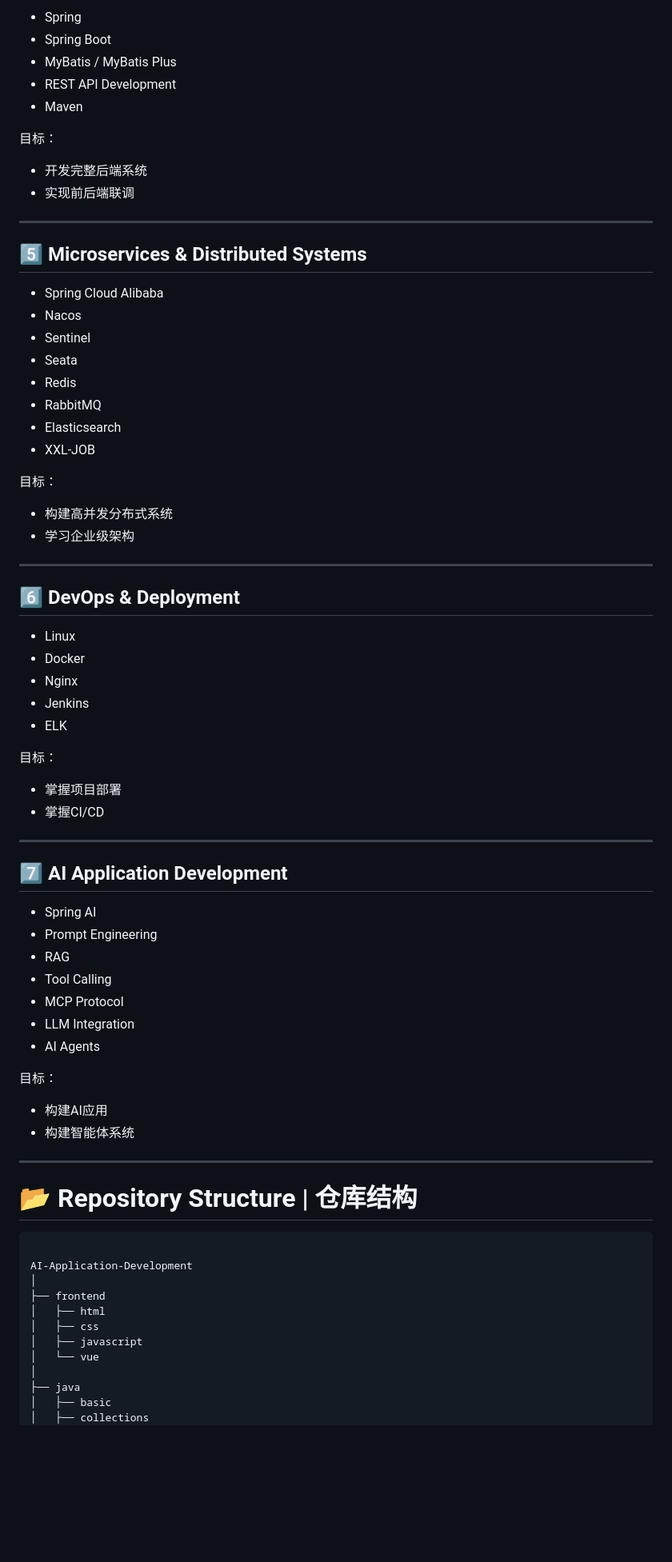
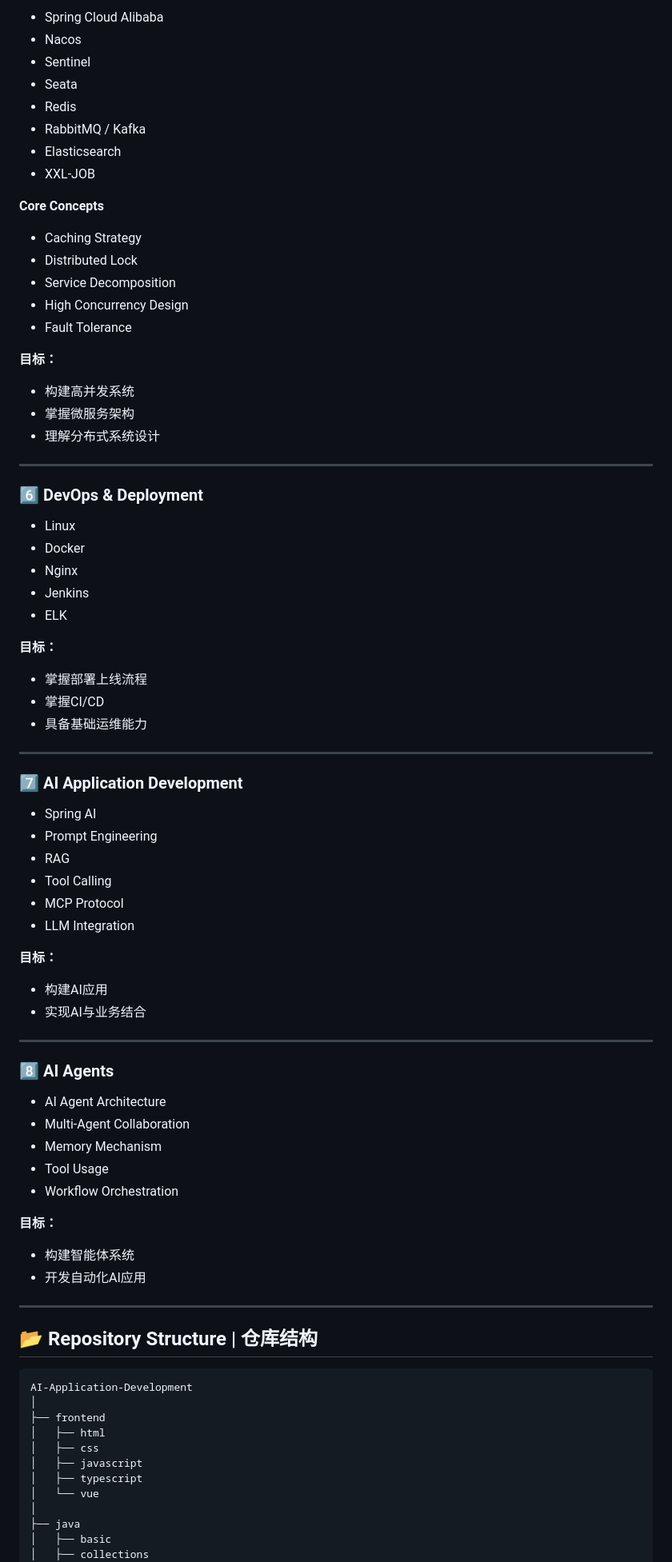
Before and after one commit to GN-shy/Intelligent-application-body-development-study-notes, a Markdown page: README.md, the part around one of its changes. Shown at 80% size. Drawn GitHub-style; blank space fills up the shorter version.

````diff
--- a/README.md
+++ b/README.md
@@ -105,77 +158,86 @@ This repository contains:
 
-- Spring
-- Spring Boot
-- MyBatis / MyBatis Plus
-- REST API Development
-- Maven
+* Spring Cloud Alibaba
+* Nacos
+* Sentinel
+* Seata
+* Redis
+* RabbitMQ / Kafka
+* Elasticsearch
+* XXL-JOB
 
-目标：
+**Core Concepts**
 
-- 开发完整后端系统
-- 实现前后端联调
+* Caching Strategy
+* Distributed Lock
+* Service Decomposition
+* High Concurrency Design
+* Fault Tolerance
+
+**目标：**
+
+* 构建高并发系统
+* 掌握微服务架构
+* 理解分布式系统设计
 
 ---
 
-## 5️⃣ Microservices & Distributed Systems
+### 6️⃣ DevOps & Deployment
 
-- Spring Cloud Alibaba
-- Nacos
-- Sentinel
-- Seata
-- Redis
-- RabbitMQ
-- Elasticsearch
-- XXL-JOB
+* Linux
+* Docker
+* Nginx
+* Jenkins
+* ELK
 
-目标：
+**目标：**
 
-- 构建高并发分布式系统
-- 学习企业级架构
+* 掌握部署上线流程
+* 掌握CI/CD
+* 具备基础运维能力
 
 ---
 
-## 6️⃣ DevOps & Deployment
+### 7️⃣ AI Application Development
 
-- Linux
-- Docker
-- Nginx
-- Jenkins
-- ELK
+* Spring AI
+* Prompt Engineering
+* RAG
+* Tool Calling
+* MCP Protocol
+* LLM Integration
 
-目标：
+**目标：**
 
-- 掌握项目部署
-- 掌握CI/CD
+* 构建AI应用
+* 实现AI与业务结合
 
 ---
 
-## 7️⃣ AI Application Development
+### 8️⃣ AI Agents
 
-- Spring AI
-- Prompt Engineering
-- RAG
-- Tool Calling
-- MCP Protocol
-- LLM Integration
-- AI Agents
+* AI Agent Architecture
+* Multi-Agent Collaboration
+* Memory Mechanism
+* Tool Usage
+* Workflow Orchestration
 
-目标：
+**目标：**
 
-- 构建AI应用
-- 构建智能体系统
+* 构建智能体系统
+* 开发自动化AI应用
 
 ---
 
-# 📂 Repository Structure | 仓库结构
+## 📂 Repository Structure | 仓库结构
 
 ```
-
 AI-Application-Development
 │
 ├── frontend
 │   ├── html
 │   ├── css
 │   ├── javascript
+│   ├── typescript
 │   └── vue
 │
 ├── java
````
Also changed, not shown: other parts of README.md (+150 -103 lines).
